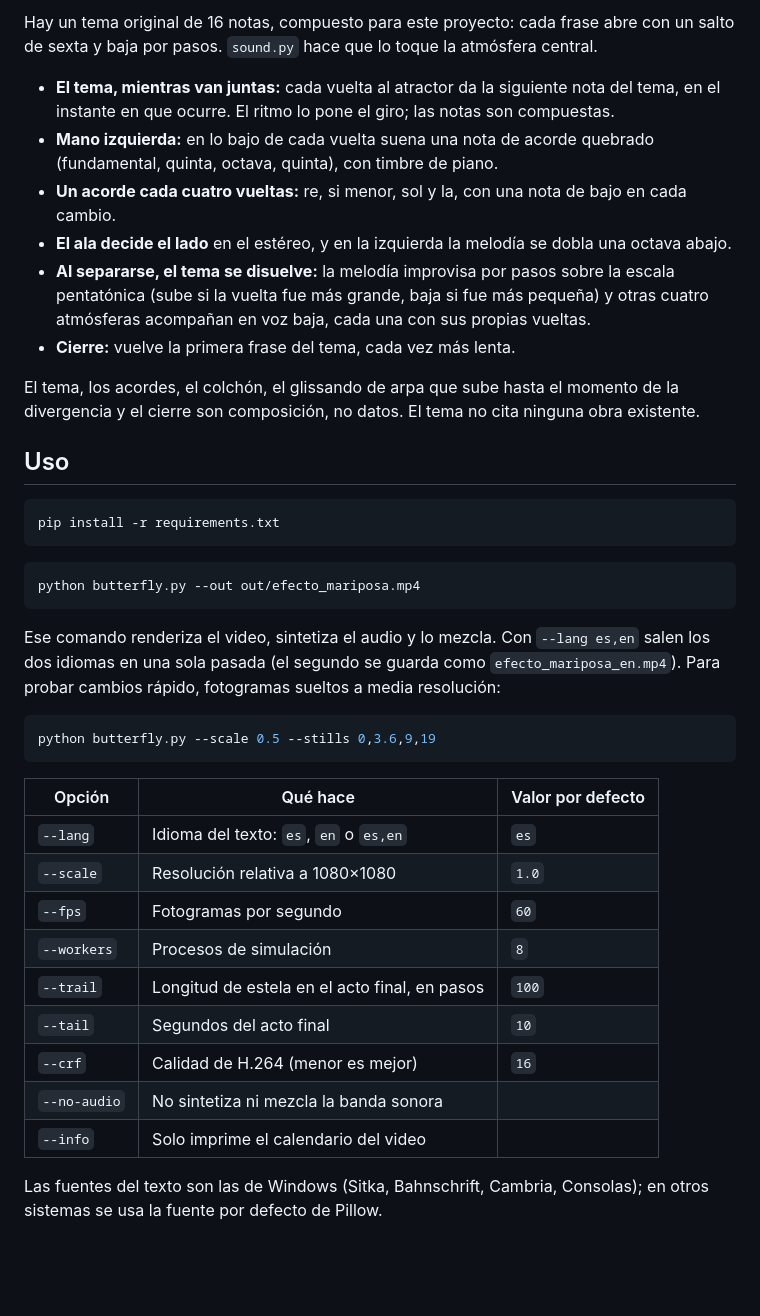
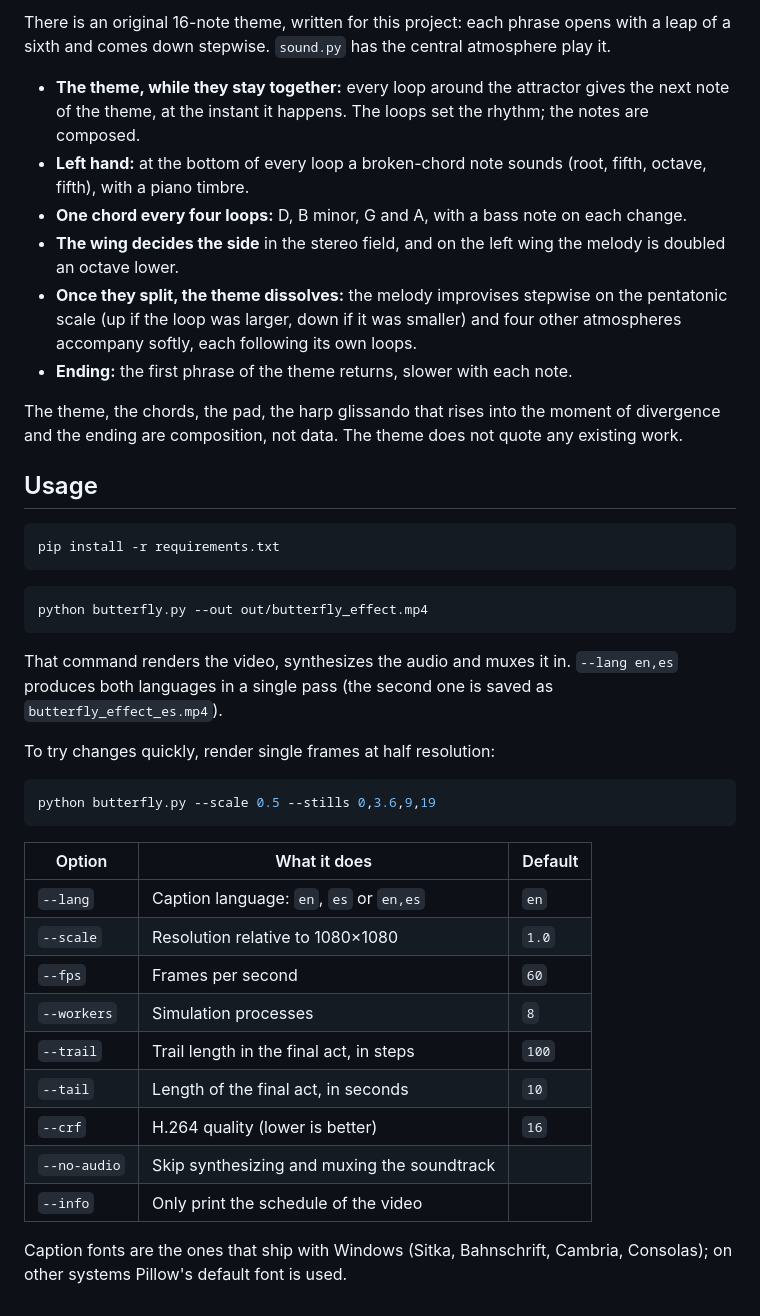
Before and after one commit to meruw/butterfly-effect, a Markdown page: README.md, the part around one of its changes. GitHub-like rendering; blank space fills up the shorter version.

````diff
--- a/README.md
+++ b/README.md
@@ -63,41 +63,43 @@ El fuente está en `web/efecto-mariposa.html`. `web/build.py` genera `docs/`, qu
 
-Hay un tema original de 16 notas, compuesto para este proyecto: cada frase abre con un salto de sexta y baja por pasos. `sound.py` hace que lo toque la atmósfera central.
+There is an original 16-note theme, written for this project: each phrase opens with a leap of a sixth and comes down stepwise. `sound.py` has the central atmosphere play it.
 
-- **El tema, mientras van juntas:** cada vuelta al atractor da la siguiente nota del tema, en el instante en que ocurre. El ritmo lo pone el giro; las notas son compuestas.
-- **Mano izquierda:** en lo bajo de cada vuelta suena una nota de acorde quebrado (fundamental, quinta, octava, quinta), con timbre de piano.
-- **Un acorde cada cuatro vueltas:** re, si menor, sol y la, con una nota de bajo en cada cambio.
-- **El ala decide el lado** en el estéreo, y en la izquierda la melodía se dobla una octava abajo.
-- **Al separarse, el tema se disuelve:** la melodía improvisa por pasos sobre la escala pentatónica (sube si la vuelta fue más grande, baja si fue más pequeña) y otras cuatro atmósferas acompañan en voz baja, cada una con sus propias vueltas.
-- **Cierre:** vuelve la primera frase del tema, cada vez más lenta.
+- **The theme, while they stay together:** every loop around the attractor gives the next note of the theme, at the instant it happens. The loops set the rhythm; the notes are composed.
+- **Left hand:** at the bottom of every loop a broken-chord note sounds (root, fifth, octave, fifth), with a piano timbre.
+- **One chord every four loops:** D, B minor, G and A, with a bass note on each change.
+- **The wing decides the side** in the stereo field, and on the left wing the melody is doubled an octave lower.
+- **Once they split, the theme dissolves:** the melody improvises stepwise on the pentatonic scale (up if the loop was larger, down if it was smaller) and four other atmospheres accompany softly, each following its own loops.
+- **Ending:** the first phrase of the theme returns, slower with each note.
 
-El tema, los acordes, el colchón, el glissando de arpa que sube hasta el momento de la divergencia y el cierre son composición, no datos. El tema no cita ninguna obra existente.
+The theme, the chords, the pad, the harp glissando that rises into the moment of divergence and the ending are composition, not data. The theme does not quote any existing work.
 
-## Uso
+## Usage
 
 ```bash
 pip install -r requirements.txt
 ```
 
 ```bash
-python butterfly.py --out out/efecto_mariposa.mp4
+python butterfly.py --out out/butterfly_effect.mp4
 ```
 
-Ese comando renderiza el video, sintetiza el audio y lo mezcla. Con `--lang es,en` salen los dos idiomas en una sola pasada (el segundo se guarda como `efecto_mariposa_en.mp4`). Para probar cambios rápido, fotogramas sueltos a media resolución:
+That command renders the video, synthesizes the audio and muxes it in. `--lang en,es` produces both languages in a single pass (the second one is saved as `butterfly_effect_es.mp4`).
+
+To try changes quickly, render single frames at half resolution:
 
 ```bash
 python butterfly.py --scale 0.5 --stills 0,3.6,9,19
 ```
 
-| Opción | Qué hace | Valor por defecto |
+| Option | What it does | Default |
 | --- | --- | --- |
-| `--lang` | Idioma del texto: `es`, `en` o `es,en` | `es` |
-| `--scale` | Resolución relativa a 1080×1080 | `1.0` |
-| `--fps` | Fotogramas por segundo | `60` |
-| `--workers` | Procesos de simulación | `8` |
-| `--trail` | Longitud de estela en el acto final, en pasos | `100` |
-| `--tail` | Segundos del acto final | `10` |
-| `--crf` | Calidad de H.264 (menor es mejor) | `16` |
-| `--no-audio` | No sintetiza ni mezcla la banda sonora | |
-| `--info` | Solo imprime el calendario del video | |
+| `--lang` | Caption language: `en`, `es` or `en,es` | `en` |
+| `--scale` | Resolution relative to 1080×1080 | `1.0` |
+| `--fps` | Frames per second | `60` |
+| `--workers` | Simulation processes | `8` |
+| `--trail` | Trail length in the final act, in steps | `100` |
+| `--tail` | Length of the final act, in seconds | `10` |
+| `--crf` | H.264 quality (lower is better) | `16` |
+| `--no-audio` | Skip synthesizing and muxing the soundtrack | |
+| `--info` | Only print the schedule of the video | |
 
-Las fuentes del texto son las de Windows (Sitka, Bahnschrift, Cambria, Consolas); en otros sistemas se usa la fuente por defecto de Pillow.
+Caption fonts are the ones that ship with Windows (Sitka, Bahnschrift, Cambria, Consolas); on other systems Pillow's default font is used.
````
Also changed, not shown: other parts of README.md (+32 -32 lines), docs/og.png, media/divergence.png (renamed from media/divergencia.png), 7 other files.
